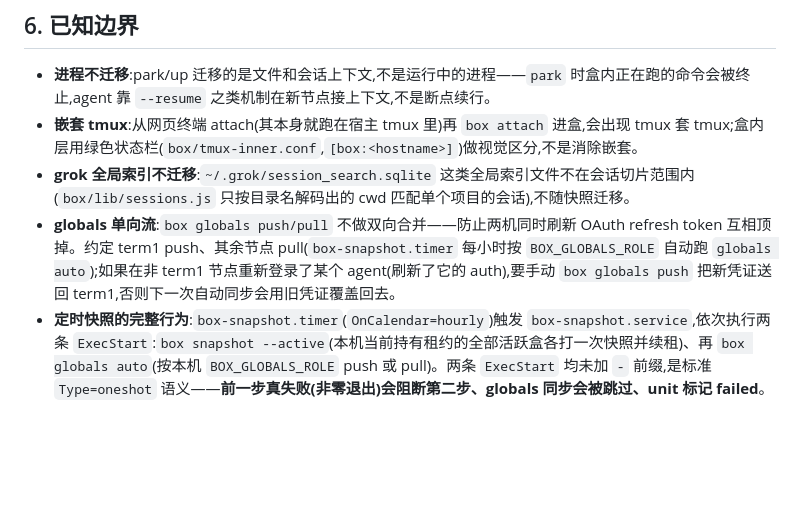
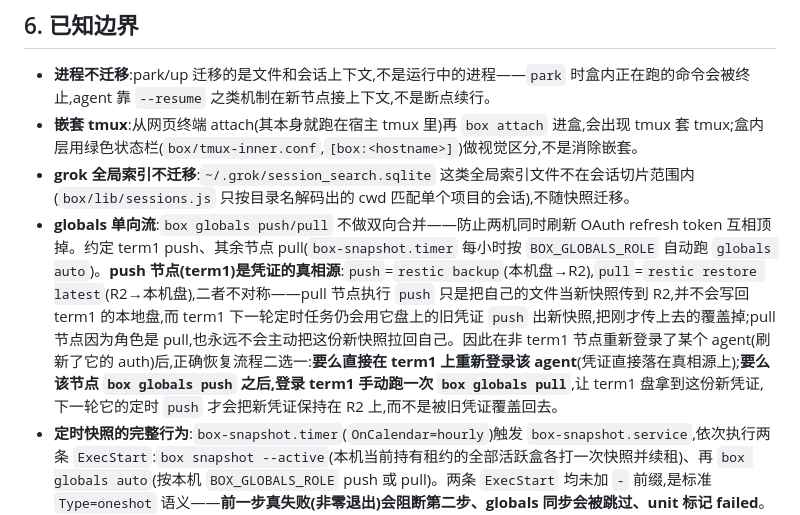
Before and after one commit to doge-liang/mobile-terminal-web, a Markdown page: box/README.md, the part around the change. GitHub-like rendering; blank space fills up the shorter version.

Commit message:
docs(box): 修正 globals 恢复指引(push 节点才是凭证真相源)
原文让用户在非 term1 节点重新登录 agent 后跑 `box globals push` 把
新凭证"送回 term1"——但 push=restic backup(本机盘→R2)、pull=restic
restore latest(R2→本机盘)，二者不对称：term1 是唯一的 push 角色，
它从不 pull。非 term1 节点执行 push 只是把自己的文件当新快照传到
R2，既不会写回 term1 的本地盘，term1 下一轮定时任务还会用它盘上的
旧凭证再 push 一次、把刚传上去的新快照覆盖掉；该节点又因为角色是
pull，也永远不会主动把这份新快照拉回自己——新凭证实际上从未落地。

改为讲清"push 节点是凭证真相源"，正确恢复流程二选一：直接在 term1
上重新登录该 agent；或者该节点 push 之后，登录 term1 手动跑一次
`box globals pull`，让 term1 盘拿到新凭证，下一轮它的定时 push 才会
把新凭证保持在 R2 上。

```diff
--- a/box/README.md
+++ b/box/README.md
@@ -112,7 +112,7 @@ ssh -t my-second-node box attach myproj   # 接入,agent 里 --resume 续上原
 - **进程不迁移**:park/up 迁移的是文件和会话上下文,不是运行中的进程——`park` 时盒内正在跑的命令会被终止,agent 靠 `--resume` 之类机制在新节点接上下文,不是断点续行。
 - **嵌套 tmux**:从网页终端 attach(其本身就跑在宿主 tmux 里)再 `box attach` 进盒,会出现 tmux 套 tmux;盒内层用绿色状态栏(`box/tmux-inner.conf`,`[box:<hostname>]`)做视觉区分,不是消除嵌套。
 - **grok 全局索引不迁移**:`~/.grok/session_search.sqlite` 这类全局索引文件不在会话切片范围内(`box/lib/sessions.js` 只按目录名解码出的 cwd 匹配单个项目的会话),不随快照迁移。
-- **globals 单向流**:`box globals push/pull` 不做双向合并——防止两机同时刷新 OAuth refresh token 互相顶掉。约定 term1 push、其余节点 pull(`box-snapshot.timer` 每小时按 `BOX_GLOBALS_ROLE` 自动跑 `globals auto`);如果在非 term1 节点重新登录了某个 agent(刷新了它的 auth),要手动 `box globals push` 把新凭证送回 term1,否则下一次自动同步会用旧凭证覆盖回去。
+- **globals 单向流**:`box globals push/pull` 不做双向合并——防止两机同时刷新 OAuth refresh token 互相顶掉。约定 term1 push、其余节点 pull(`box-snapshot.timer` 每小时按 `BOX_GLOBALS_ROLE` 自动跑 `globals auto`)。**push 节点(term1)是凭证的真相源**:`push`=`restic backup`(本机盘→R2),`pull`=`restic restore latest`(R2→本机盘),二者不对称——pull 节点执行 `push` 只是把自己的文件当新快照传到 R2,并不会写回 term1 的本地盘,而 term1 下一轮定时任务仍会用它盘上的旧凭证 `push` 出新快照,把刚才传上去的覆盖掉;pull 节点因为角色是 pull,也永远不会主动把这份新快照拉回自己。因此在非 term1 节点重新登录了某个 agent(刷新了它的 auth)后,正确恢复流程二选一:**要么直接在 term1 上重新登录该 agent**(凭证直接落在真相源上);**要么该节点 `box globals push` 之后,登录 term1 手动跑一次 `box globals pull`**,让 term1 盘拿到这份新凭证,下一轮它的定时 `push` 才会把新凭证保持在 R2 上,而不是被旧凭证覆盖回去。
 - **定时快照的完整行为**:`box-snapshot.timer`(`OnCalendar=hourly`)触发 `box-snapshot.service`,依次执行两条 `ExecStart`:`box snapshot --active`(本机当前持有租约的全部活跃盒各打一次快照并续租)、再 `box globals auto`(按本机 `BOX_GLOBALS_ROLE` push 或 pull)。两条 `ExecStart` 均未加 `-` 前缀,是标准 `Type=oneshot` 语义——**前一步真失败(非零退出)会阻断第二步、globals 同步会被跳过、unit 标记 failed**。正因如此,"本机没有活跃盒"这种每小时都会遇到的正常情况必须让 `box snapshot --active` 走成功退出(0),不能算失败:活跃盒列表为空时打印"本机无活跃盒,跳过快照"并正常返回,globals 同步才能照常跑到。
 - **`box exec` 的 PATH 与 `attach` 不完全一致**:`exec`(`box/lib/runtime.js` 的 `execIn`)走 `nsenter` 继承调用方 shell 的 PATH,不是 `mounts.js` 里 `attach`/`startSandbox` 用的固定 `BASE_PATH`/`NIX_PATH`;不是安全问题,但调试时用 `exec` 复现的行为可能和交互式 attach 不完全一样。
 - **Nix 闭包可能被 GC 回收后重拉**:term1 磁盘吃紧,`nix.conf` 配了 min-free/max-free 水位自动 GC;`nix develop` 的输出没有持久 gcroot,base-flake 闭包被回收后下次 `nix develop` 大概率要从 substituter(优先 term2)重新拉取,不是常驻不动的。
```
